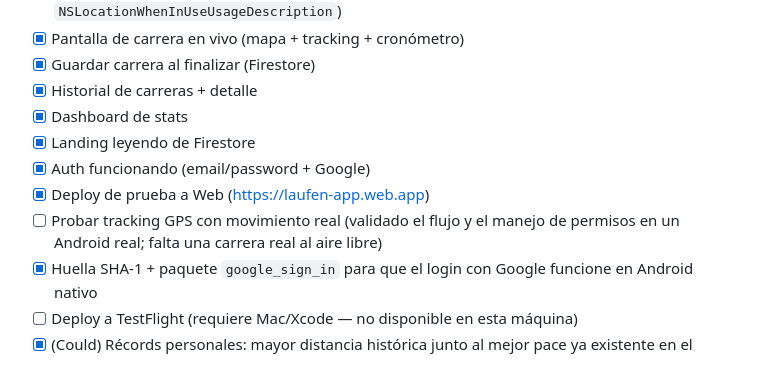
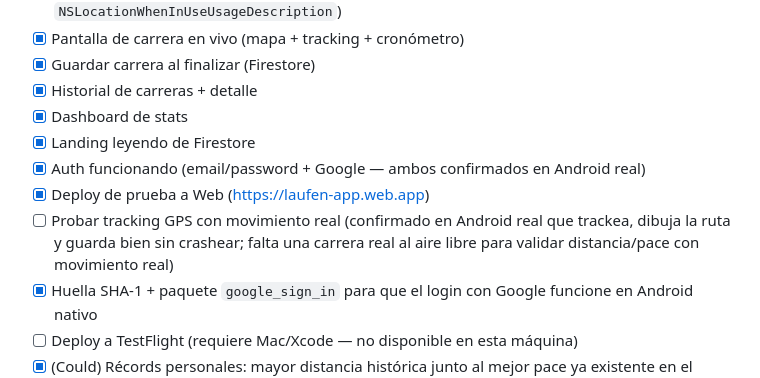
Before and after one commit to FranSpatocco/laufen, a Markdown page: CLAUDE.md, the part around the change. GitHub-like rendering.

Commit message:
Actualizar checklist: Google Sign-In y tracking GPS confirmados en Android real
Ambos fixes (google_sign_in nativo, ruta con <2 puntos) verificados
funcionando en el celular del usuario.

```diff
--- a/CLAUDE.md
+++ b/CLAUDE.md
@@ -77,9 +77,9 @@ Inspirado en Strava.
 * [x] Historial de carreras + detalle
 * [x] Dashboard de stats
 * [x] Landing leyendo de Firestore
-* [x] Auth funcionando (email/password + Google)
+* [x] Auth funcionando (email/password + Google — ambos confirmados en Android real)
 * [x] Deploy de prueba a Web (https://laufen-app.web.app)
-* [ ] Probar tracking GPS con movimiento real (validado el flujo y el manejo de permisos en un Android real; falta una carrera real al aire libre)
+* [ ] Probar tracking GPS con movimiento real (confirmado en Android real que trackea, dibuja la ruta y guarda bien sin crashear; falta una carrera real al aire libre para validar distancia/pace con movimiento real)
 * [x] Huella SHA-1 + paquete `google_sign_in` para que el login con Google funcione en Android nativo
 * [ ] Deploy a TestFlight (requiere Mac/Xcode — no disponible en esta máquina)
 * [x] (Could) Récords personales: mayor distancia histórica junto al mejor pace ya existente en el dashboard
```
